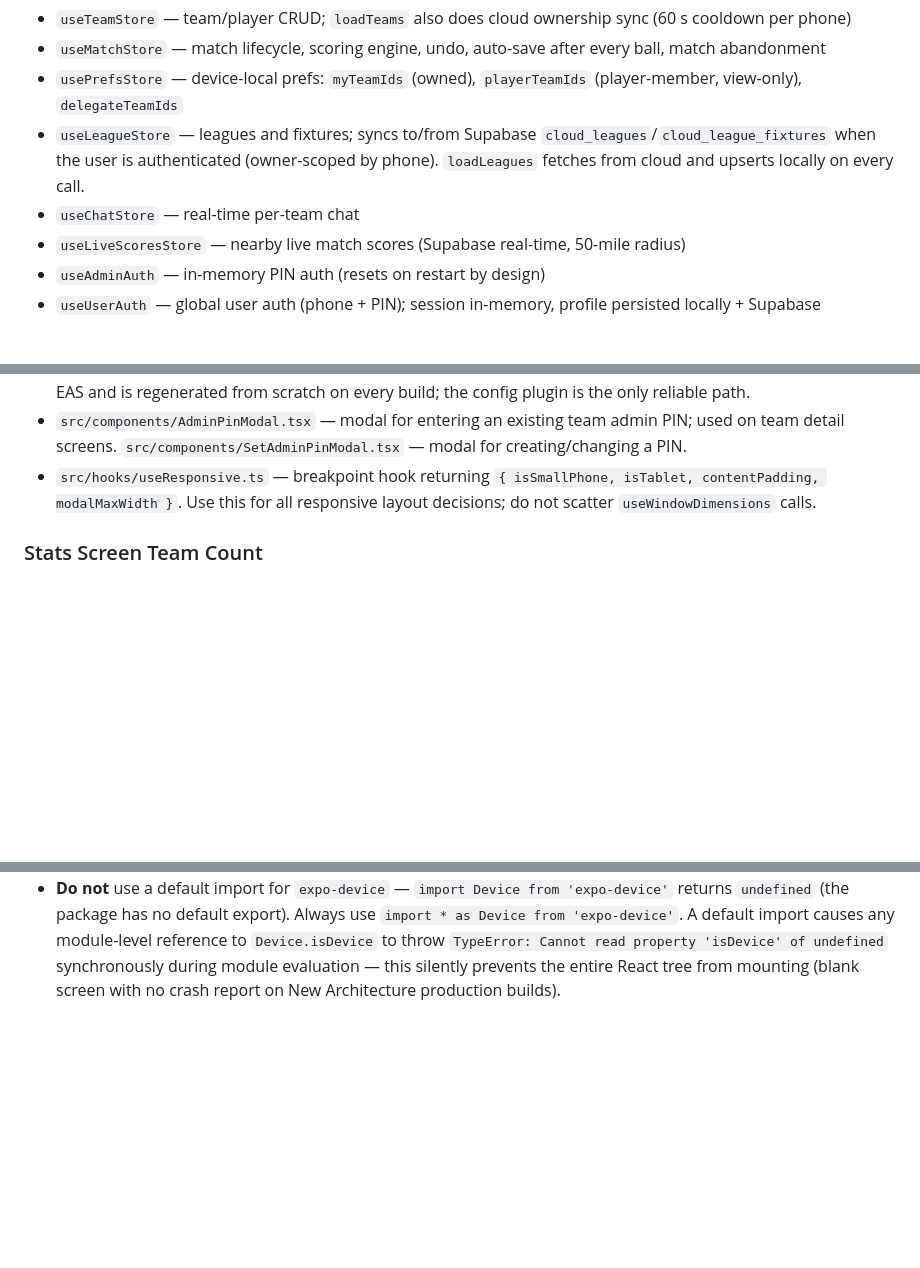
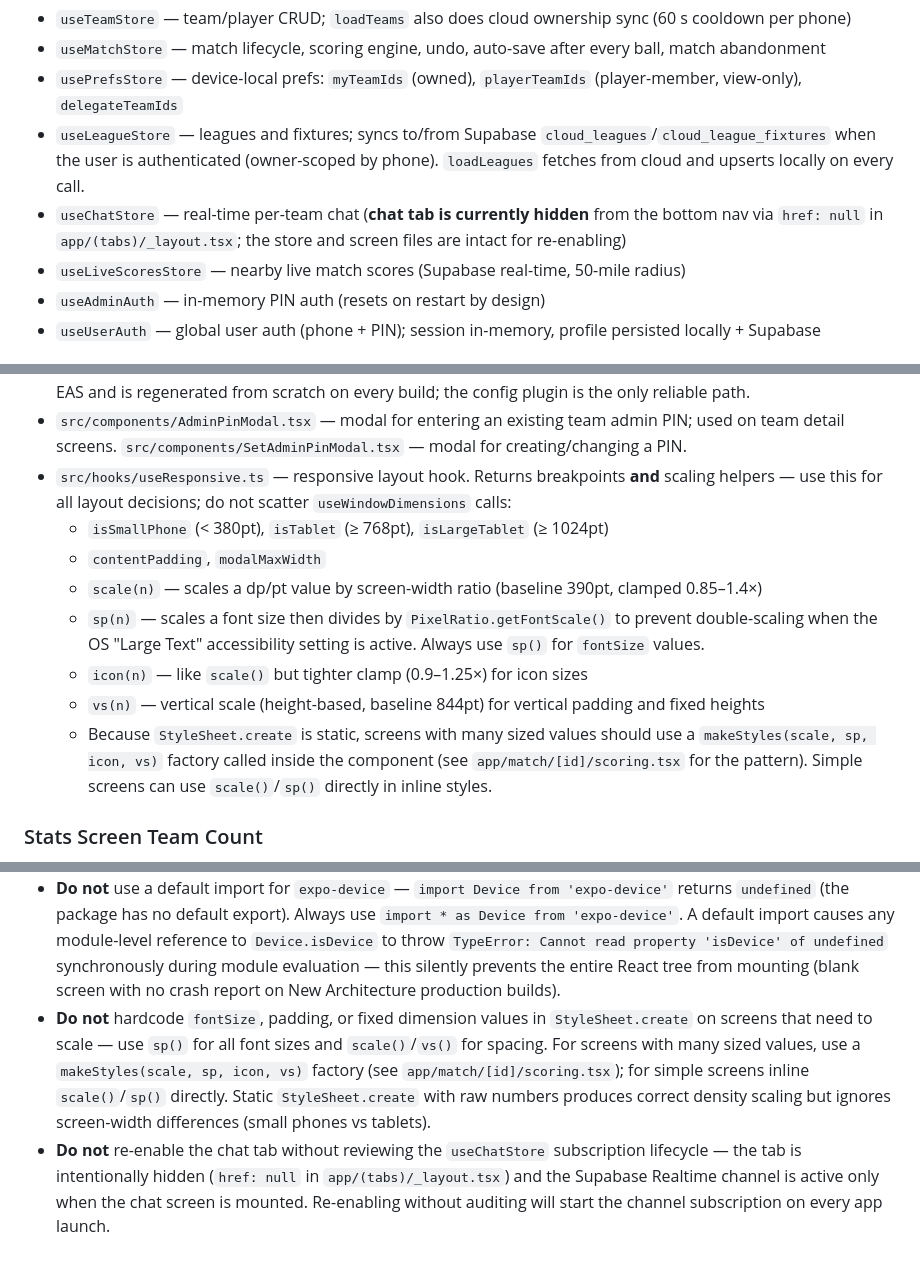
Before and after one commit to mrkalakota-repo/CricketScoringPro, a Markdown page: CLAUDE.md, 3 parts joined by grey strips. Rendered like a GitHub page; blank space fills up the shorter version.

Commit message:
docs: update CLAUDE.md for responsive scaling system and chat tab state
- Update useResponsive entry with scale/sp/icon/vs helpers and makeStyles pattern
- Note chat tab is hidden (href: null) with store/screen intact for re-enabling
- Add two new Do-not rules: hardcoded sizes in StyleSheet, re-enabling chat tab

Co-Authored-By: Claude Sonnet 4.6 <noreply@anthropic.com>

```diff
--- a/CLAUDE.md
+++ b/CLAUDE.md
@@ -134,7 +134,7 @@ All mutations go through Zustand stores, never directly through repos.
 - `useMatchStore` — match lifecycle, scoring engine, undo, auto-save after every ball, match abandonment
 - `usePrefsStore` — device-local prefs: `myTeamIds` (owned), `playerTeamIds` (player-member, view-only), `delegateTeamIds`
 - `useLeagueStore` — leagues and fixtures; syncs to/from Supabase `cloud_leagues`/`cloud_league_fixtures` when the user is authenticated (owner-scoped by phone). `loadLeagues` fetches from cloud and upserts locally on every call.
-- `useChatStore` — real-time per-team chat
+- `useChatStore` — real-time per-team chat (**chat tab is currently hidden** from the bottom nav via `href: null` in `app/(tabs)/_layout.tsx`; the store and screen files are intact for re-enabling)
 - `useLiveScoresStore` — nearby live match scores (Supabase real-time, 50-mile radius)
 - `useAdminAuth` — in-memory PIN auth (resets on restart by design)
 - `useUserAuth` — global user auth (phone + PIN); session in-memory, profile persisted locally + Supabase
@@ -413,7 +413,14 @@ Supported key formats: legacy JWT (`length > 100`) **or** new publishable format
 - `patches/react-native-purchases+10.0.1.patch` — **do not delete**. Wraps all 36 void `RCT_EXPORT_METHOD` methods in `RNPurchases.m` with `@try/@catch` that logs and suppresses NSExceptions. Covers `setLogHandler` (called first in RC's JS `configure()`, before `setupPurchases:`), `setTrackedEventListener`, all subscriber attribute setters, and every other void method. Applied automatically by `npm postinstall` → `patch-package` on every `npm install`, including EAS builds. If RC is upgraded, re-run `npx patch-package react-native-purchases` after manually applying the same `@try/@catch` pattern to every void method, then strip any unrelated Android diffs from the generated patch file.
 - `patches/react-native+0.83.4.patch` — **do not delete**. Patches `performVoidMethodInvocation` in `RCTTurboModule.mm` so the async `@catch` block suppresses (logs via NSLog) instead of calling `convertNSExceptionToJSError(runtime, ...)` from a background thread. This closes the Hermes data-race at the RN core level for all native modules. For the patch to compile, `expo prebuild` must write `"ios.buildReactNativeFromSource": "true"` to `ios/Podfile.properties.json` — this is handled by `plugins/with-rn-from-source.js` (a custom config plugin in `app.json`). **Do not rely on committing `ios/Podfile.properties.json` directly** — `.easignore` explicitly excludes `ios/`, so the file is never uploaded to EAS and is regenerated from scratch on every build; the config plugin is the only reliable path.
 - `src/components/AdminPinModal.tsx` — modal for entering an existing team admin PIN; used on team detail screens. `src/components/SetAdminPinModal.tsx` — modal for creating/changing a PIN.
-- `src/hooks/useResponsive.ts` — breakpoint hook returning `{ isSmallPhone, isTablet, contentPadding, modalMaxWidth }`. Use this for all responsive layout decisions; do not scatter `useWindowDimensions` calls.
+- `src/hooks/useResponsive.ts` — responsive layout hook. Returns breakpoints **and** scaling helpers — use this for all layout decisions; do not scatter `useWindowDimensions` calls:
+  - `isSmallPhone` (< 380pt), `isTablet` (≥ 768pt), `isLargeTablet` (≥ 1024pt)
+  - `contentPadding`, `modalMaxWidth`
+  - `scale(n)` — scales a dp/pt value by screen-width ratio (baseline 390pt, clamped 0.85–1.4×)
+  - `sp(n)` — scales a font size then divides by `PixelRatio.getFontScale()` to prevent double-scaling when the OS "Large Text" accessibility setting is active. Always use `sp()` for `fontSize` values.
+  - `icon(n)` — like `scale()` but tighter clamp (0.9–1.25×) for icon sizes
+  - `vs(n)` — vertical scale (height-based, baseline 844pt) for vertical padding and fixed heights
+  - Because `StyleSheet.create` is static, screens with many sized values should use a `makeStyles(scale, sp, icon, vs)` factory called inside the component (see `app/match/[id]/scoring.tsx` for the pattern). Simple screens can use `scale()`/`sp()` directly in inline styles.
 
 ### Stats Screen Team Count
 `app/(tabs)/stats.tsx` derives team count from **prefs** (`myTeamIds.length + playerTeamIds.length`) rather than `teams.length`, because prefs are updated by the cloud sync before the local SQLite import completes. This gives the correct count immediately after login without waiting for `importCloudTeams` to finish. Fall back to `teams.length` only when prefs are empty (`|| teams.length`).
@@ -563,3 +570,5 @@ These `.a` files and xcconfig edits are local-only — they do NOT survive `pod
 - **Do not** delete or modify `plugins/with-rn-from-source.js` — it is the only mechanism that ensures `ios.buildReactNativeFromSource: true` survives EAS's `expo prebuild` step. Without it, every EAS build uses pre-built React.framework and the `react-native+0.83.4.patch` has zero effect (this was the root cause of builds 12–14 crashing despite the patch existing in node_modules).
 - **Do not** use `Constants.isDevice` from `expo-constants` — the property was removed in expo-constants SDK 55 and always returns `undefined`. Use `Device.isDevice` from `expo-device` instead. `Constants.isDevice` returning `undefined` caused RC to never initialize (blocking all in-app purchases) and location simulator fallbacks to fire on real devices.
 - **Do not** use a default import for `expo-device` — `import Device from 'expo-device'` returns `undefined` (the package has no default export). Always use `import * as Device from 'expo-device'`. A default import causes any module-level reference to `Device.isDevice` to throw `TypeError: Cannot read property 'isDevice' of undefined` synchronously during module evaluation — this silently prevents the entire React tree from mounting (blank screen with no crash report on New Architecture production builds).
+- **Do not** hardcode `fontSize`, padding, or fixed dimension values in `StyleSheet.create` on screens that need to scale — use `sp()` for all font sizes and `scale()`/`vs()` for spacing. For screens with many sized values, use a `makeStyles(scale, sp, icon, vs)` factory (see `app/match/[id]/scoring.tsx`); for simple screens inline `scale()`/`sp()` directly. Static `StyleSheet.create` with raw numbers produces correct density scaling but ignores screen-width differences (small phones vs tablets).
+- **Do not** re-enable the chat tab without reviewing the `useChatStore` subscription lifecycle — the tab is intentionally hidden (`href: null` in `app/(tabs)/_layout.tsx`) and the Supabase Realtime channel is active only when the chat screen is mounted. Re-enabling without auditing will start the channel subscription on every app launch.
```
